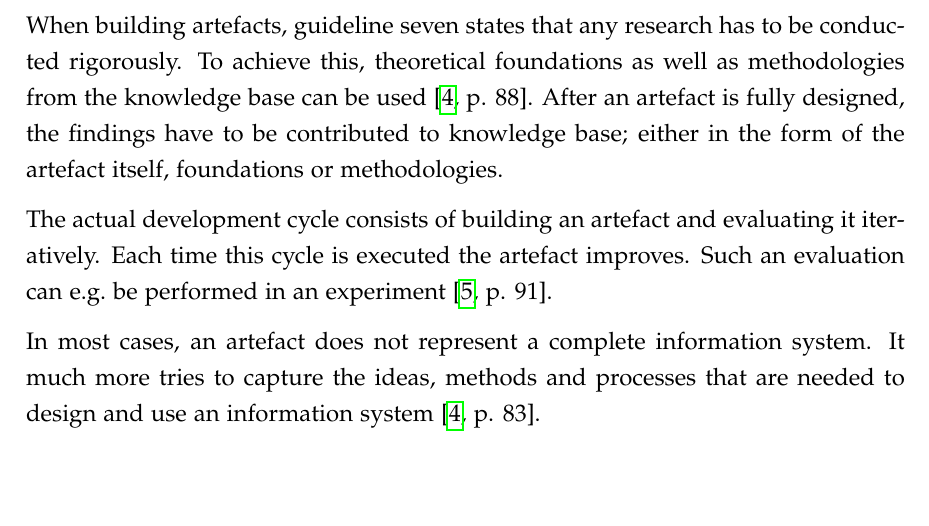
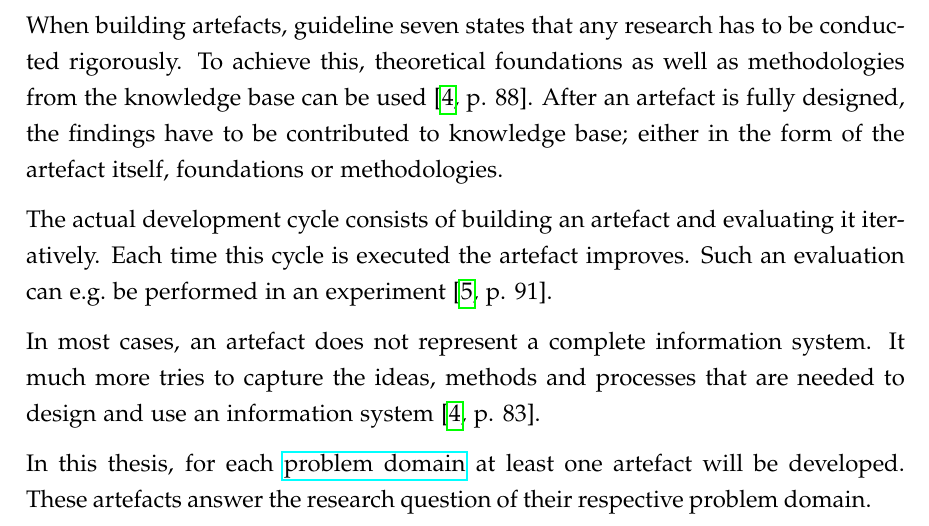
Before and after one commit to mariuskiessling/bachelor-thesis, a LaTeX paper (main.tex, which reads chapters/background/design_science.tex): part of page 12 of 17, cut so that both start at the same text, the shorter picture padded with empty space. Compiled offline with pdfLaTeX.

Commit message:
Add information about the usage of DSR

```diff
--- a/chapters/background/design_science.tex
+++ b/chapters/background/design_science.tex
@@ -63,5 +63,8 @@ much more tries to capture the ideas, methods and processes that are needed to
 design and use an information system \autocite[p.
 83]{VonAlanDesignscienceinformation2004}.
 
-% TODO: Beziehung der obigen Aussage auf das Projekt
-% TODO: Beschreiben des Vorgehens mit Design Science Research in diesem Projekt
+In this thesis, for each \href{link:problem_domains}{problem domain} at least
+one artefact will be developed. These artefacts answer the research question of
+their respective problem domain.
+
+% TODO: Details zur Verwendung von DSR hinzufügen
```
Also changed, not shown: chapters/introduction/problem_statement.tex (+1 -0 lines).
